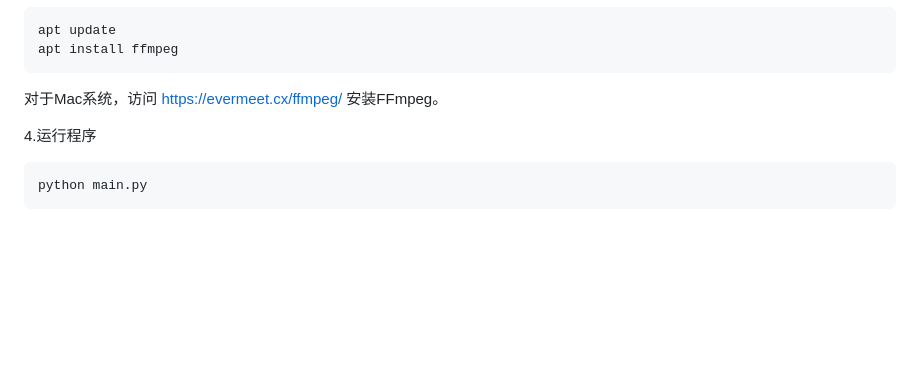
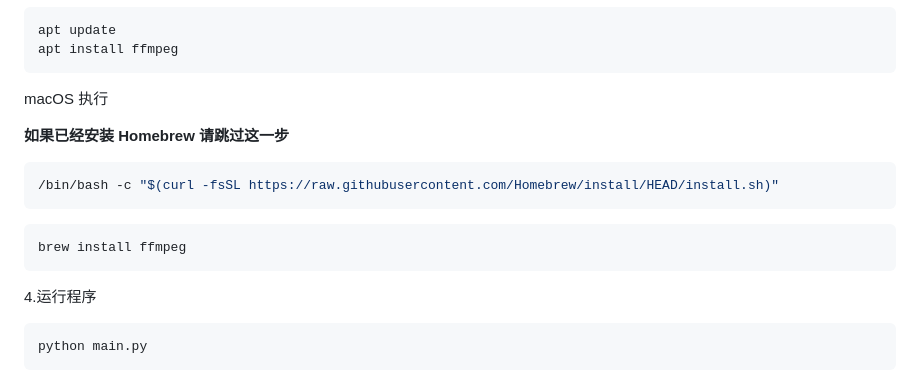
Before and after one commit to dragons96/DouyinLiveRecorder, a Markdown page: README.md, the part around the change. Drawn GitHub-style; blank space fills up the shorter version.

Commit message:
docs: add ffmpeg installation method for macOS (#212)

````diff
--- a/README.md
+++ b/README.md
@@ -178,7 +178,17 @@ apt update
 apt install ffmpeg
 ```
 
-对于Mac系统，访问 https://evermeet.cx/ffmpeg/ 安装FFmpeg。
+macOS 执行
+
+**如果已经安装 Homebrew 请跳过这一步**
+
+```bash
+/bin/bash -c "$(curl -fsSL https://raw.githubusercontent.com/Homebrew/install/HEAD/install.sh)"
+```
+
+```bash
+brew install ffmpeg
+```
 
 4.运行程序
 
````
